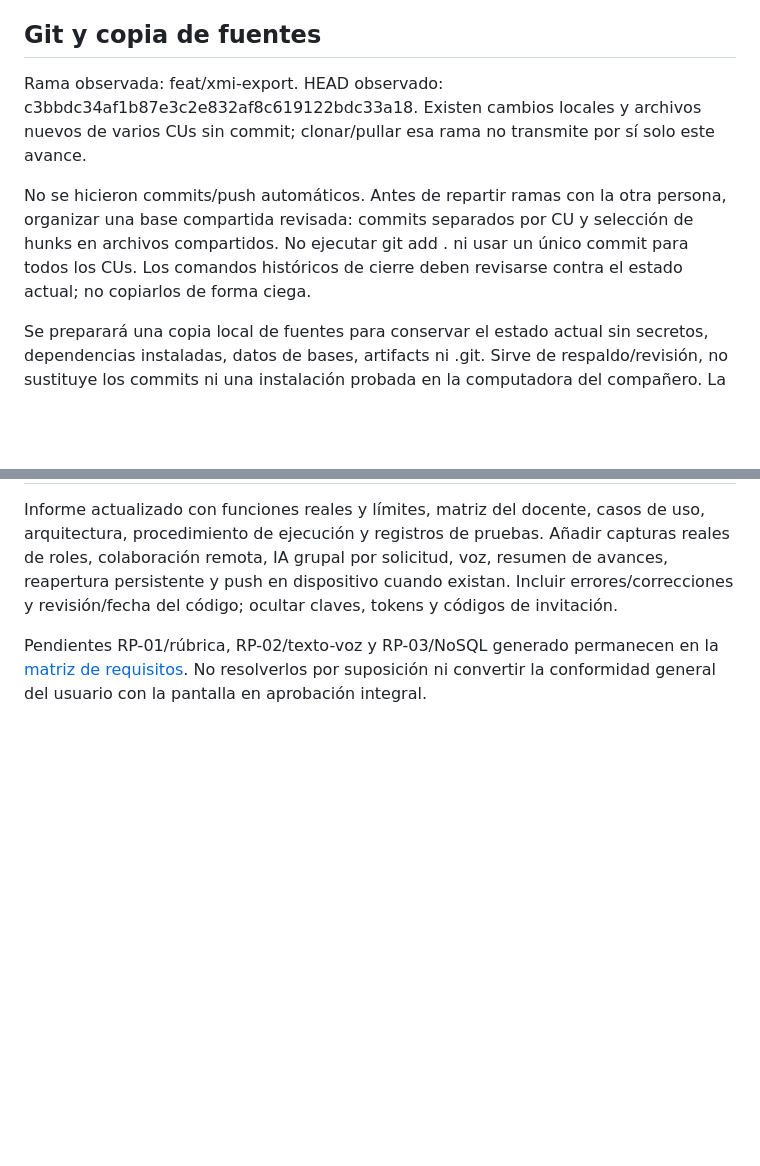
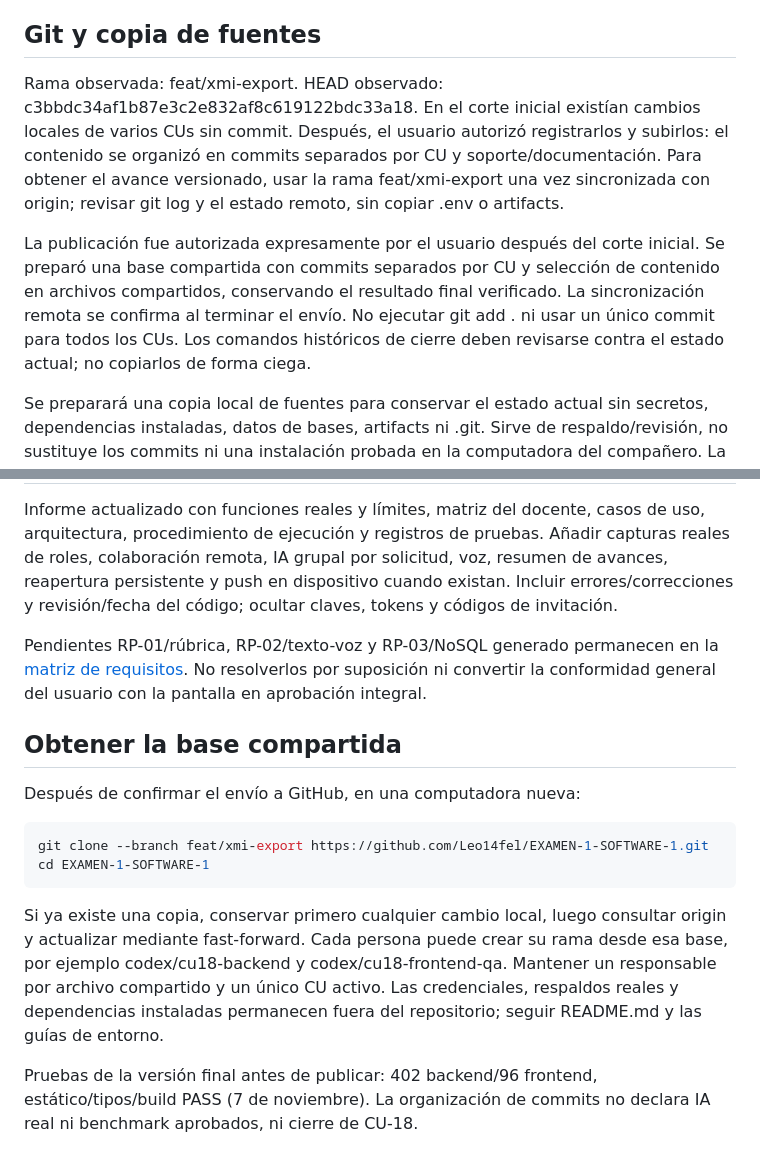
Before and after one commit to Leo14fel/EXAMEN-1-SOFTWARE-1, a Markdown page: docs/delivery/RELEVO-EQUIPO.md, 2 parts joined by grey strips. Rendered like a GitHub page; blank space fills up the shorter version.

Commit message:
docs: update team handoff for the committed project branch

````diff
--- a/docs/delivery/RELEVO-EQUIPO.md
+++ b/docs/delivery/RELEVO-EQUIPO.md
@@ -71,9 +71,9 @@ El segundo comando debe indicar NOT_RUN, no calidad LLM aprobada. Con clave, eje
 
 ## Git y copia de fuentes
 
-Rama observada: feat/xmi-export. HEAD observado: c3bbdc34af1b87e3c2e832af8c619122bdc33a18. Existen cambios locales y archivos nuevos de varios CUs sin commit; clonar/pullar esa rama no transmite por sí solo este avance.
+Rama observada: feat/xmi-export. HEAD observado: c3bbdc34af1b87e3c2e832af8c619122bdc33a18. En el corte inicial existían cambios locales de varios CUs sin commit. Después, el usuario autorizó registrarlos y subirlos: el contenido se organizó en commits separados por CU y soporte/documentación. Para obtener el avance versionado, usar la rama feat/xmi-export una vez sincronizada con origin; revisar git log y el estado remoto, sin copiar .env o artifacts.
 
-No se hicieron commits/push automáticos. Antes de repartir ramas con la otra persona, organizar una base compartida revisada: commits separados por CU y selección de hunks en archivos compartidos. No ejecutar git add . ni usar un único commit para todos los CUs. Los comandos históricos de cierre deben revisarse contra el estado actual; no copiarlos de forma ciega.
+La publicación fue autorizada expresamente por el usuario después del corte inicial. Se preparó una base compartida con commits separados por CU y selección de contenido en archivos compartidos, conservando el resultado final verificado. La sincronización remota se confirma al terminar el envío. No ejecutar git add . ni usar un único commit para todos los CUs. Los comandos históricos de cierre deben revisarse contra el estado actual; no copiarlos de forma ciega.
 
 Se preparará una copia local de fuentes para conservar el estado actual sin secretos, dependencias instaladas, datos de bases, artifacts ni .git. Sirve de respaldo/revisión, no sustituye los commits ni una instalación probada en la computadora del compañero. La copia no se publica ni se envía a nadie automáticamente. Configurar credenciales por separado; nunca copiar backend/.env ni respaldos reales al paquete de trabajo.
 
@@ -82,3 +82,16 @@ Se preparará una copia local de fuentes para conservar el estado actual sin sec
 Informe actualizado con funciones reales y límites, matriz del docente, casos de uso, arquitectura, procedimiento de ejecución y registros de pruebas. Añadir capturas reales de roles, colaboración remota, IA grupal por solicitud, voz, resumen de avances, reapertura persistente y push en dispositivo cuando existan. Incluir errores/correcciones y revisión/fecha del código; ocultar claves, tokens y códigos de invitación.
 
 Pendientes RP-01/rúbrica, RP-02/texto-voz y RP-03/NoSQL generado permanecen en la [matriz de requisitos](../requirements/SECOND-PARTIAL.md). No resolverlos por suposición ni convertir la conformidad general del usuario con la pantalla en aprobación integral.
+
+## Obtener la base compartida
+
+Después de confirmar el envío a GitHub, en una computadora nueva:
+
+```powershell
+git clone --branch feat/xmi-export https://github.com/Leo14fel/EXAMEN-1-SOFTWARE-1.git
+cd EXAMEN-1-SOFTWARE-1
+```
+
+Si ya existe una copia, conservar primero cualquier cambio local, luego consultar origin y actualizar mediante fast-forward. Cada persona puede crear su rama desde esa base, por ejemplo codex/cu18-backend y codex/cu18-frontend-qa. Mantener un responsable por archivo compartido y un único CU activo. Las credenciales, respaldos reales y dependencias instaladas permanecen fuera del repositorio; seguir README.md y las guías de entorno.
+
+Pruebas de la versión final antes de publicar: 402 backend/96 frontend, estático/tipos/build PASS (7 de noviembre). La organización de commits no declara IA real ni benchmark aprobados, ni cierre de CU-18.
````
Also changed, not shown: docs/HANDOFF.md (+2 -0 lines), docs/STATUS.md (+2 -0 lines).
